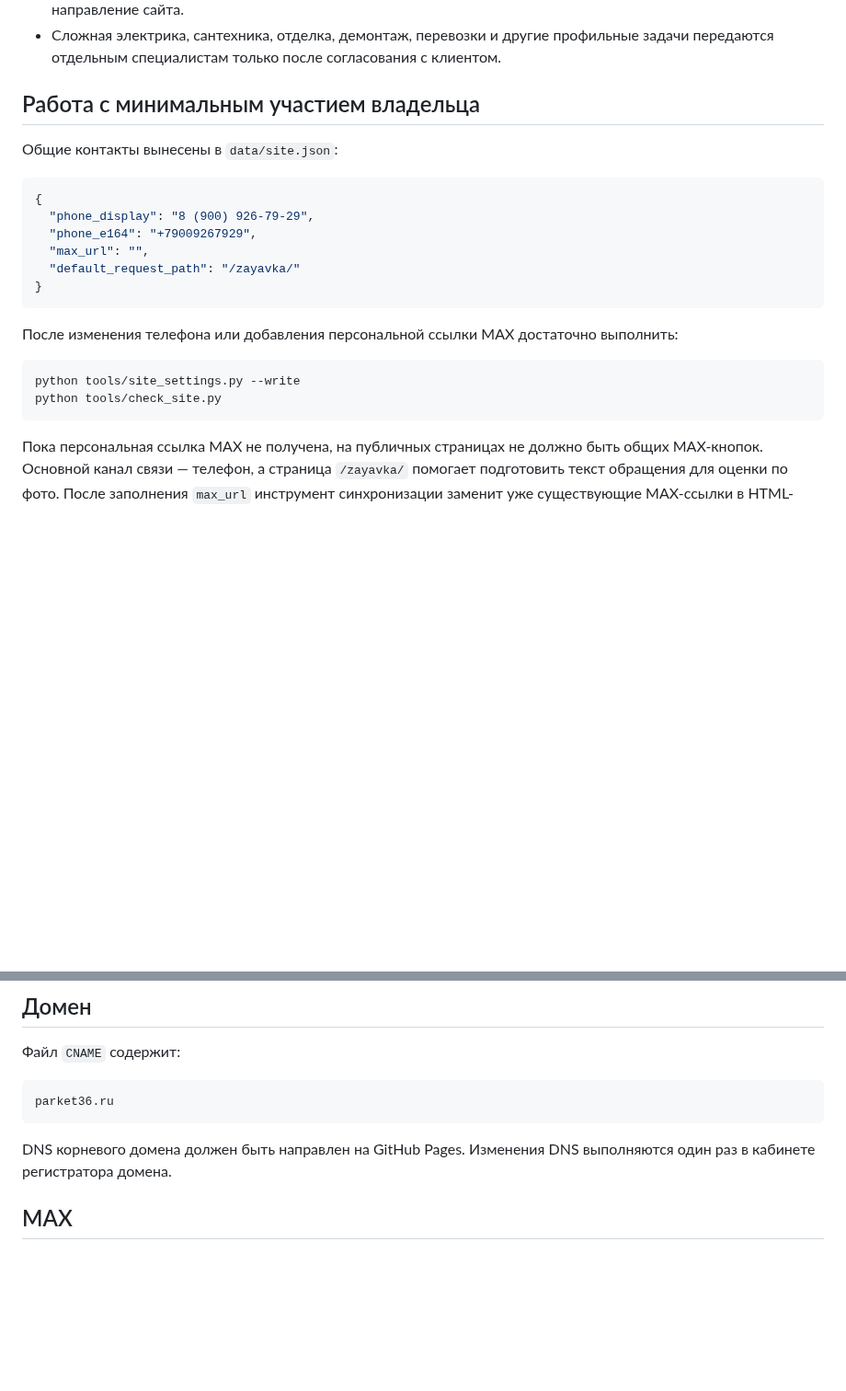
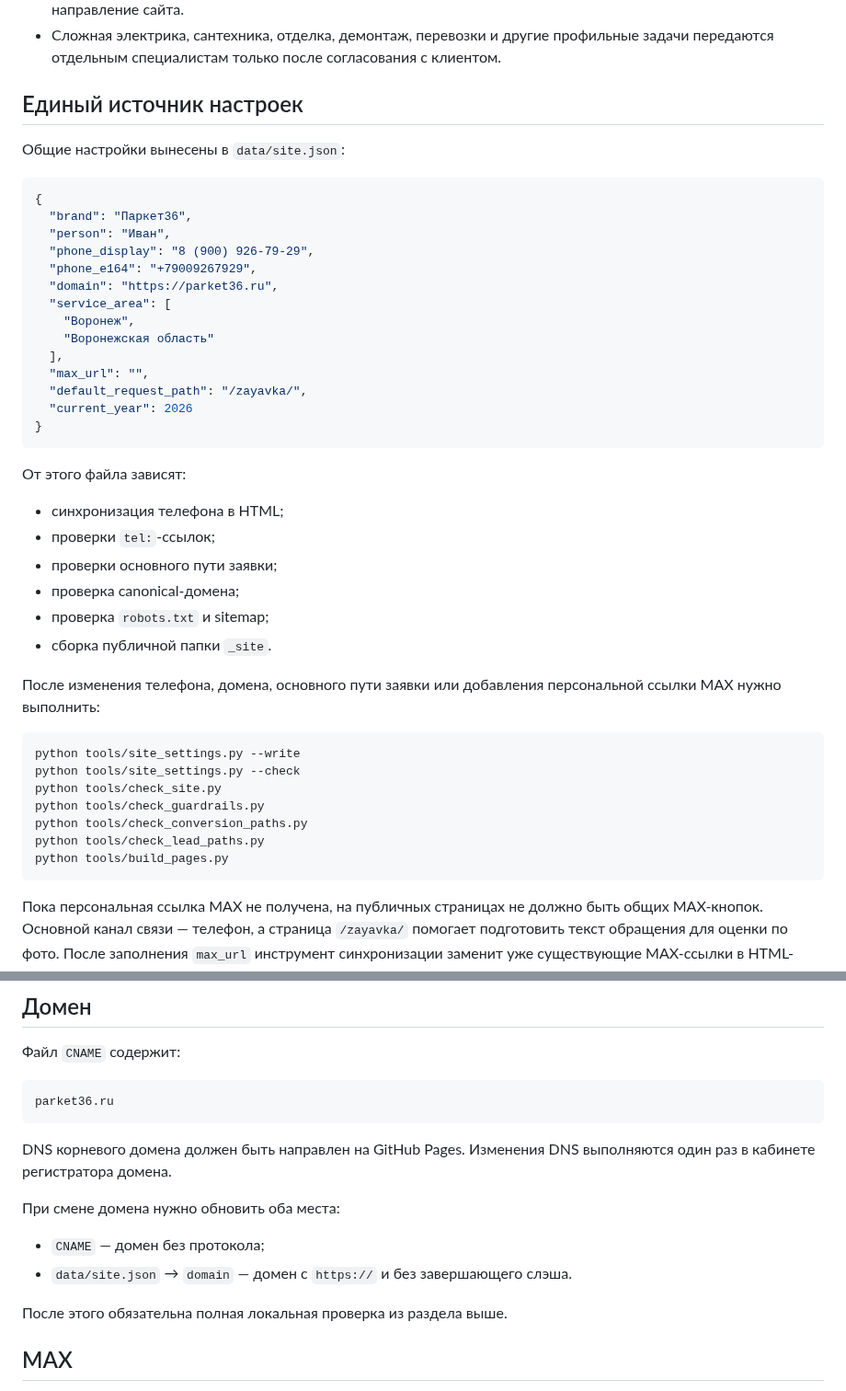
Before and after one commit to deputat36/parket36-site, a Markdown page: README.md, 2 parts joined by grey strips. Shown at 92% size. Drawn GitHub-style; blank space fills up the shorter version.

Commit message:
Document shared settings and lead audits

````diff
--- a/README.md
+++ b/README.md
@@ -9,24 +9,46 @@
 - Смежные бытовые задачи могут обсуждаться только как дополнительные и не должны подменять основное направление сайта.
 - Сложная электрика, сантехника, отделка, демонтаж, перевозки и другие профильные задачи передаются отдельным специалистам только после согласования с клиентом.
 
-## Работа с минимальным участием владельца
+## Единый источник настроек
 
-Общие контакты вынесены в `data/site.json`:
+Общие настройки вынесены в `data/site.json`:
 
 ```json
 {
+  "brand": "Паркет36",
+  "person": "Иван",
   "phone_display": "8 (900) 926-79-29",
   "phone_e164": "+79009267929",
+  "domain": "https://parket36.ru",
+  "service_area": [
+    "Воронеж",
+    "Воронежская область"
+  ],
   "max_url": "",
-  "default_request_path": "/zayavka/"
+  "default_request_path": "/zayavka/",
+  "current_year": 2026
 }
 ```
 
-После изменения телефона или добавления персональной ссылки MAX достаточно выполнить:
+От этого файла зависят:
+
+- синхронизация телефона в HTML;
+- проверки `tel:`-ссылок;
+- проверки основного пути заявки;
+- проверка canonical-домена;
+- проверка `robots.txt` и sitemap;
+- сборка публичной папки `_site`.
+
+После изменения телефона, домена, основного пути заявки или добавления персональной ссылки MAX нужно выполнить:
 
 ```bash
 python tools/site_settings.py --write
+python tools/site_settings.py --check
 python tools/check_site.py
+python tools/check_guardrails.py
+python tools/check_conversion_paths.py
+python tools/check_lead_paths.py
+python tools/build_pages.py
 ```
 
 Пока персональная ссылка MAX не получена, на публичных страницах не должно быть общих MAX-кнопок. Основной канал связи — телефон, а страница `/zayavka/` помогает подготовить текст обращения для оценки по фото. После заполнения `max_url` инструмент синхронизации заменит уже существующие MAX-ссылки в HTML-страницах, если они будут добавлены вручную.
@@ -82,6 +109,13 @@ parket36.ru
 ```
 
 DNS корневого домена должен быть направлен на GitHub Pages. Изменения DNS выполняются один раз в кабинете регистратора домена.
+
+При смене домена нужно обновить оба места:
+
+- `CNAME` — домен без протокола;
+- `data/site.json` → `domain` — домен с `https://` и без завершающего слэша.
+
+После этого обязательна полная локальная проверка из раздела выше.
 
 ## MAX
 
````
Also changed, not shown: other parts of README.md (+8 -3 lines).
